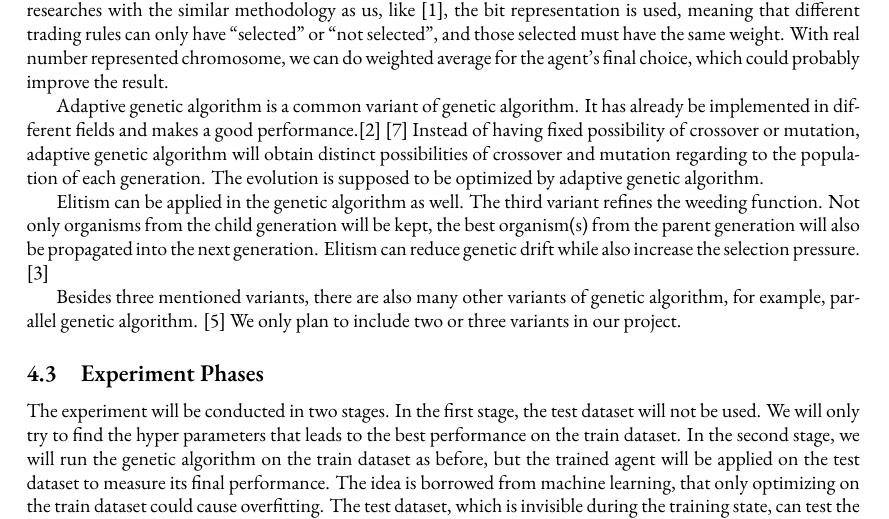
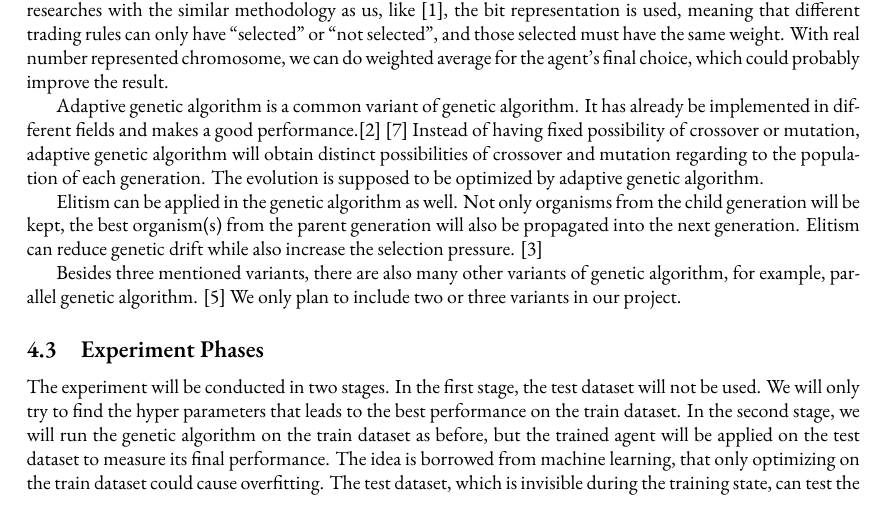
Before and after one commit to Vopaaz/Genetic-Algorithm-Stock-Market, a LaTeX document (write-ups/proposal/proposal.tex): part of page 3 of 4, cut so that both start at the same text. Compiled offline with XeLaTeX.

Commit message:
Solve todos and compile PDF

```diff
--- a/write-ups/proposal/proposal.tex
+++ b/write-ups/proposal/proposal.tex
@@ -187,12 +187,9 @@ It has already be implemented in different fields and makes a good performance.\
 Instead of having fixed possibility of crossover or mutation,
 adaptive genetic algorithm will obtain distinct possibilities of crossover and mutation
 regarding to the population of each generation.
-% TODO: Any formula?
 The evolution is supposed to be optimized by adaptive genetic algorithm.
 
 Elitism can be applied in the genetic algorithm as well.
-The third variant refines the weeding function.
-% TODO: What is weeding function?
 Not only organisms from the child generation will be kept, the best organism(s) from the parent generation will also be propagated into the next generation.
 Elitism can reduce genetic drift while also increase the selection pressure. \cite{eletism-based-compact-genetic-algorithms}
 
```
Also changed, not shown: write-ups/proposal/proposal.pdf (deleted).
